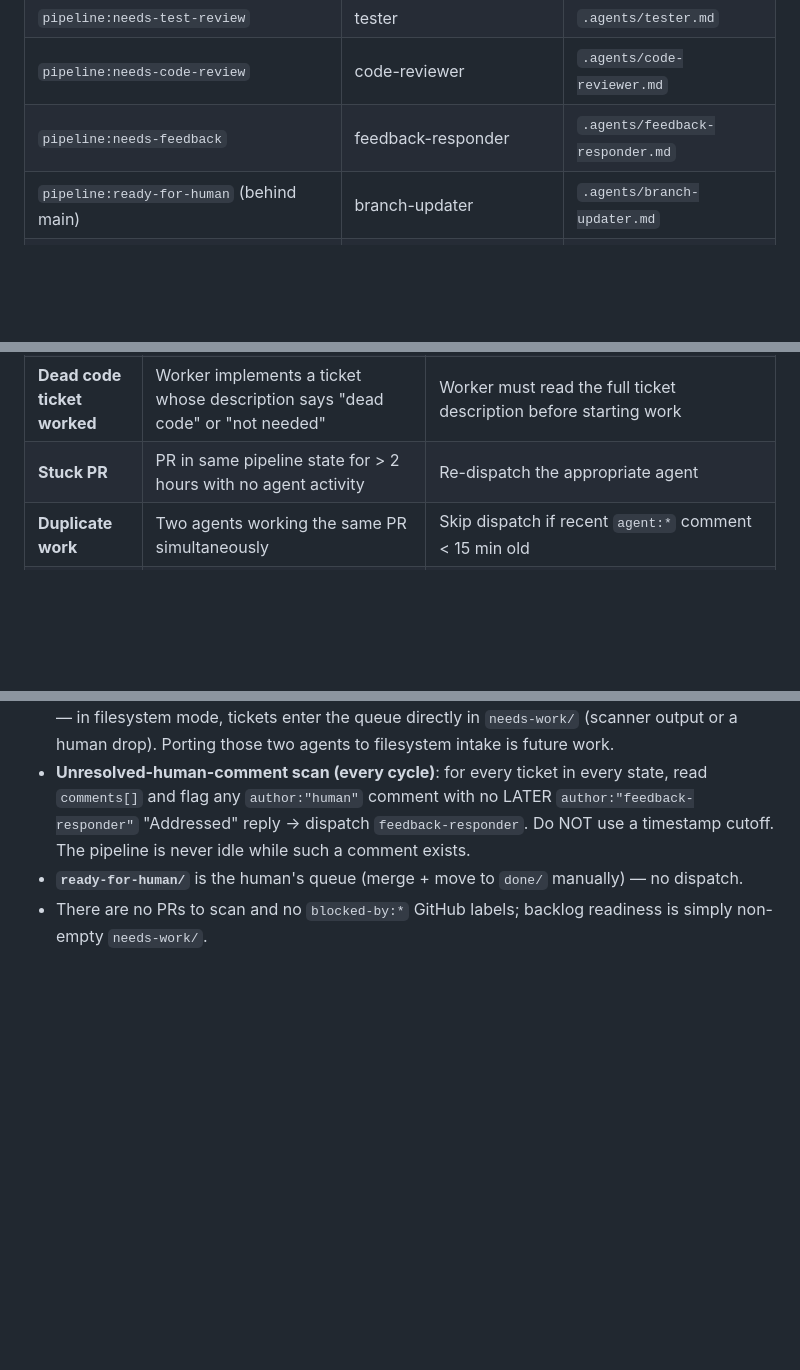
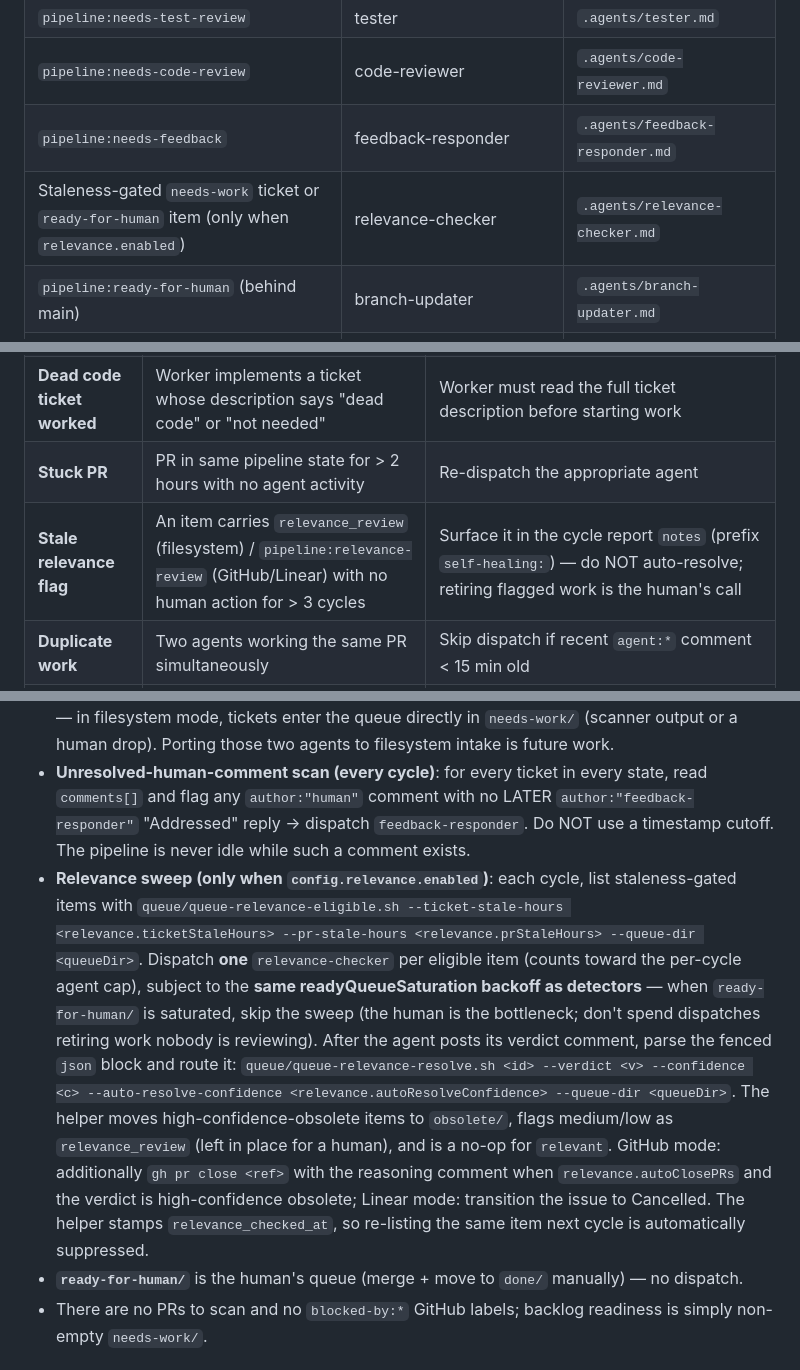
Before and after one commit to RyanAmundson/claude-agent-pipeline, a Markdown page: agents/orchestrator.md, 3 parts joined by grey strips. Drawn GitHub-style; blank space fills up the shorter version.

Commit message:
feat(relevance): wire relevance-checker into the orchestrator

```diff
--- a/agents/orchestrator.md
+++ b/agents/orchestrator.md
@@ -69,6 +69,7 @@ Dispatch mapping:
 | `pipeline:needs-test-review` | tester | `.agents/tester.md` |
 | `pipeline:needs-code-review` | code-reviewer | `.agents/code-reviewer.md` |
 | `pipeline:needs-feedback` | feedback-responder | `.agents/feedback-responder.md` |
+| Staleness-gated `needs-work` ticket or `ready-for-human` item (only when `relevance.enabled`) | relevance-checker | `.agents/relevance-checker.md` |
 | `pipeline:ready-for-human` (behind main) | branch-updater | `.agents/branch-updater.md` |
 | PR touches stats/dashboard/aggregation | data-validator | `.agents/data-validator.md` |
 | Every 2 hours | data-validator (full sweep) | `.agents/data-validator.md` |
@@ -206,6 +207,7 @@ Every cycle, after the pipeline snapshot, check for anomalies and auto-recover:
 | **Behind-main on ready PR** | PR labeled `ready-for-human` but `mergeStateStatus=BEHIND` | Dispatch branch-updater to merge main |
 | **Dead code ticket worked** | Worker implements a ticket whose description says "dead code" or "not needed" | Worker must read the full ticket description before starting work |
 | **Stuck PR** | PR in same pipeline state for > 2 hours with no agent activity | Re-dispatch the appropriate agent |
+| **Stale relevance flag** | An item carries `relevance_review` (filesystem) / `pipeline:relevance-review` (GitHub/Linear) with no human action for > 3 cycles | Surface it in the cycle report `notes` (prefix `self-healing:`) — do NOT auto-resolve; retiring flagged work is the human's call |
 | **Duplicate work** | Two agents working the same PR simultaneously | Skip dispatch if recent `agent:*` comment < 15 min old |
 | **Blocked-by stale** | `blocked-by:#NNN` but #NNN is already merged | Remove `blocked-by` label, resume pipeline |
 | **CI red on ready-for-human** | PR labeled `pipeline:ready-for-human` but latest CI run is failing (common after branch-updater tier A/B fast-path) | Downgrade to `pipeline:needs-feedback`, dispatch feedback-responder to diagnose. This is the safety net for the branch-updater's overlap-based fast-path skipping re-verification |
@@ -280,6 +282,11 @@ When `.pipeline/config.json` has `backend: "filesystem"`, take the pipeline snap
 - **Report (every cycle)**: same as §4 — run `agent-pipeline cycle report --data '<payload>'` and paste its stdout verbatim. Omit `counts`; the CLI auto-snapshots the queue.
 - **Intake stays Linear-coupled (out of scope for the GitHub-free loop in v1).** `ticket-creator` and `ticket-reviewer` use Linear, so `needs-triage/` and `needs-review/` are not auto-serviced here — in filesystem mode, tickets enter the queue directly in `needs-work/` (scanner output or a human drop). Porting those two agents to filesystem intake is future work.
 - **Unresolved-human-comment scan (every cycle)**: for every ticket in every state, read `comments[]` and flag any `author:"human"` comment with no LATER `author:"feedback-responder"` "Addressed" reply → dispatch `feedback-responder`. Do NOT use a timestamp cutoff. The pipeline is never idle while such a comment exists.
+- **Relevance sweep (only when `config.relevance.enabled`)**: each cycle, list staleness-gated items with
+  `queue/queue-relevance-eligible.sh --ticket-stale-hours <relevance.ticketStaleHours> --pr-stale-hours <relevance.prStaleHours> --queue-dir <queueDir>`.
+  Dispatch **one** `relevance-checker` per eligible item (counts toward the per-cycle agent cap), subject to the **same readyQueueSaturation backoff as detectors** — when `ready-for-human/` is saturated, skip the sweep (the human is the bottleneck; don't spend dispatches retiring work nobody is reviewing). After the agent posts its verdict comment, parse the fenced `json` block and route it:
+  `queue/queue-relevance-resolve.sh <id> --verdict <v> --confidence <c> --auto-resolve-confidence <relevance.autoResolveConfidence> --queue-dir <queueDir>`.
+  The helper moves high-confidence-obsolete items to `obsolete/`, flags medium/low as `relevance_review` (left in place for a human), and is a no-op for `relevant`. GitHub mode: additionally `gh pr close <ref>` with the reasoning comment when `relevance.autoClosePRs` and the verdict is high-confidence obsolete; Linear mode: transition the issue to Cancelled. The helper stamps `relevance_checked_at`, so re-listing the same item next cycle is automatically suppressed.
 - **`ready-for-human/`** is the human's queue (merge + move to `done/` manually) — no dispatch.
 - There are no PRs to scan and no `blocked-by:*` GitHub labels; backlog readiness is simply non-empty `needs-work/`.
 
```
